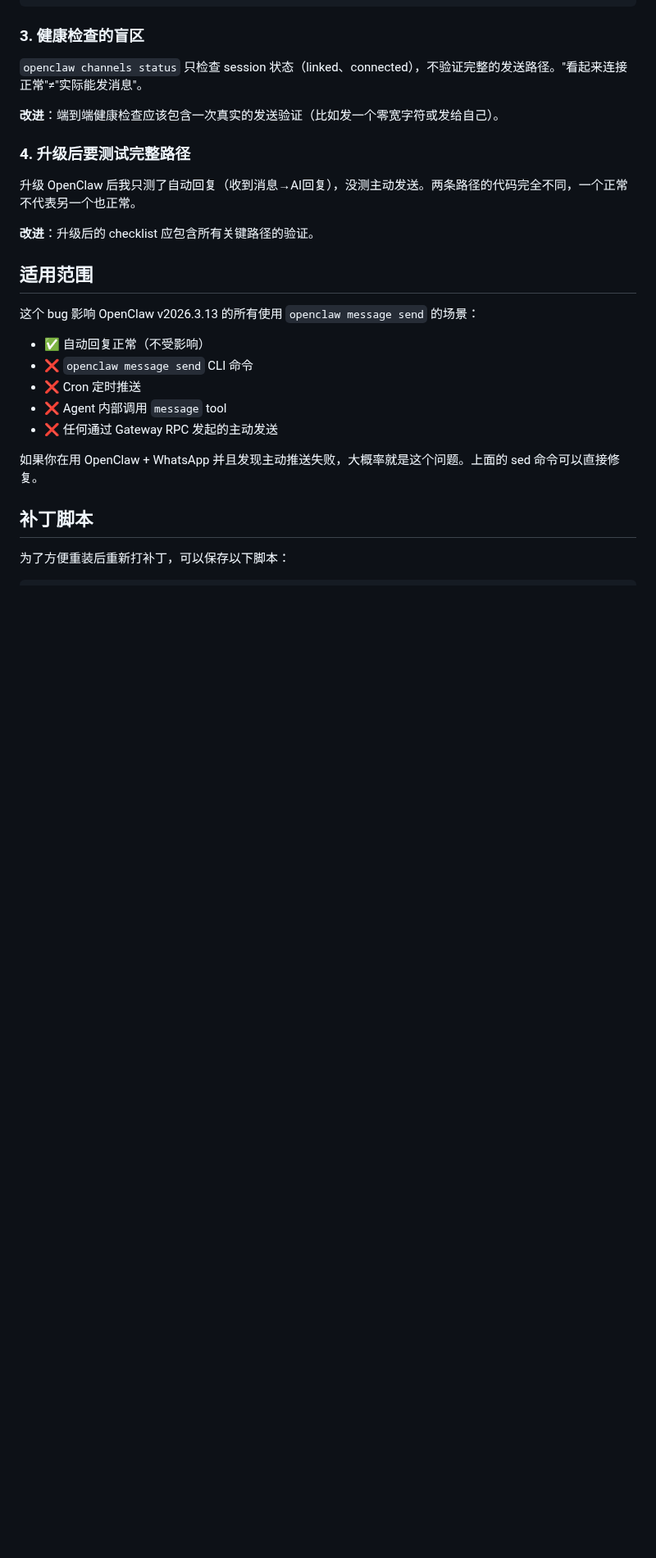
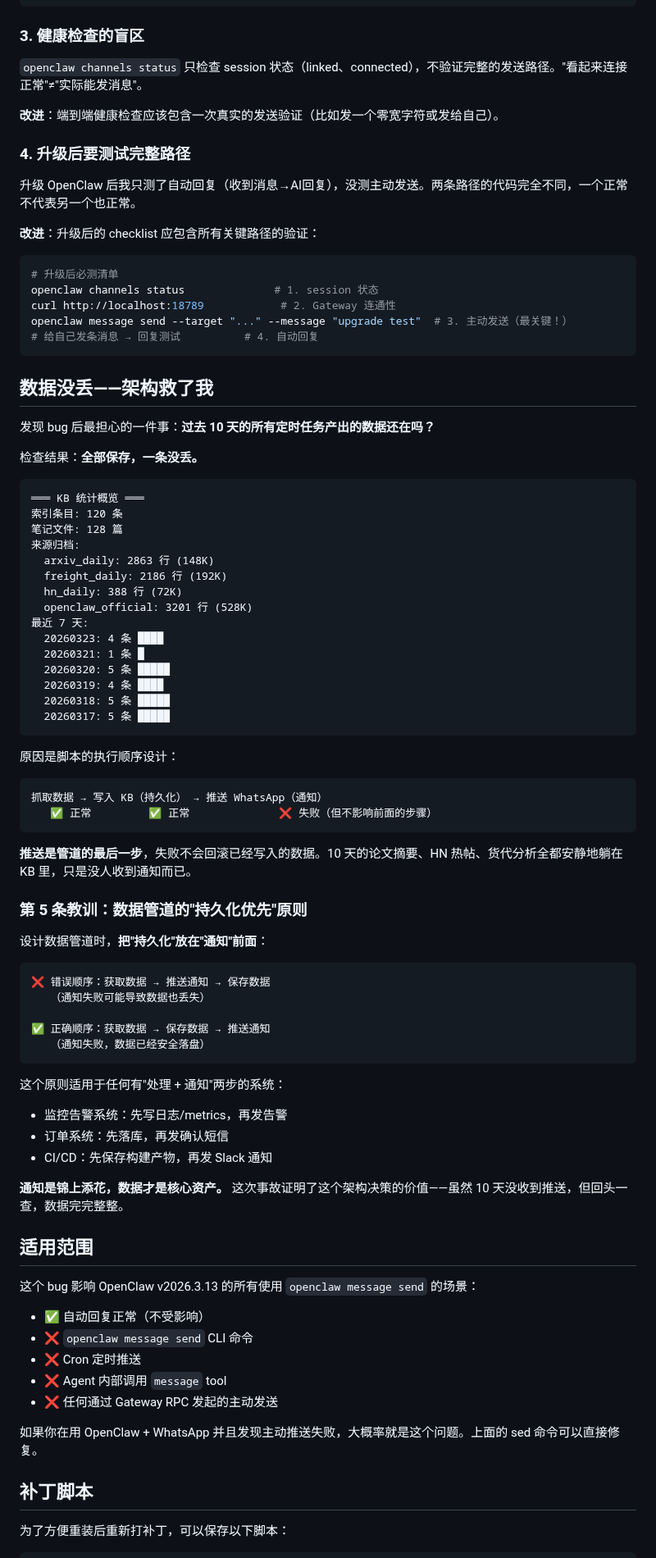
Before and after one commit to bisdom-cell/openclaw-model-bridge, a Markdown page: docs/zhihu_48703_case_study.md, the part around one of its changes. Shown at 82% size. Rendered like a GitHub page; blank space fills up the shorter version.

Commit message:
docs: add "data persistence first" lesson and summary to #48703 case study
Added section showing KB data was fully preserved despite 10 days of
push failures, demonstrating the value of persisting before notifying.
Also added upgrade verification checklist and timeline summary.

https://claude.ai/code/session_01UY3Kn68ad4DmdJ9LrauySa

````diff
--- a/docs/zhihu_48703_case_study.md
+++ b/docs/zhihu_48703_case_study.md
@@ -163,7 +163,66 @@ openclaw message send ... 2>"$SEND_ERR" || {
 
 升级 OpenClaw 后我只测了自动回复（收到消息→AI回复），没测主动发送。两条路径的代码完全不同，一个正常不代表另一个也正常。
 
-**改进**：升级后的 checklist 应包含所有关键路径的验证。
+**改进**：升级后的 checklist 应包含所有关键路径的验证：
+```bash
+# 升级后必测清单
+openclaw channels status              # 1. session 状态
+curl http://localhost:18789            # 2. Gateway 连通性
+openclaw message send --target "..." --message "upgrade test"  # 3. 主动发送（最关键！）
+# 给自己发条消息 → 回复测试          # 4. 自动回复
+```
+
+## 数据没丢——架构救了我
+
+发现 bug 后最担心的一件事：**过去 10 天的所有定时任务产出的数据还在吗？**
+
+检查结果：**全部保存，一条没丢。**
+
+```
+═══ KB 统计概览 ═══
+索引条目: 120 条
+笔记文件: 128 篇
+来源归档:
+  arxiv_daily: 2863 行 (148K)
+  freight_daily: 2186 行 (192K)
+  hn_daily: 388 行 (72K)
+  openclaw_official: 3201 行 (528K)
+最近 7 天:
+  20260323: 4 条 ████
+  20260321: 1 条 █
+  20260320: 5 条 █████
+  20260319: 4 条 ████
+  20260318: 5 条 █████
+  20260317: 5 条 █████
+```
+
+原因是脚本的执行顺序设计：
+
+```
+抓取数据 → 写入 KB（持久化） → 推送 WhatsApp（通知）
+   ✅ 正常         ✅ 正常              ❌ 失败（但不影响前面的步骤）
+```
+
+**推送是管道的最后一步**，失败不会回滚已经写入的数据。10 天的论文摘要、HN 热帖、货代分析全都安静地躺在 KB 里，只是没人收到通知而已。
+
+### 第 5 条教训：数据管道的"持久化优先"原则
+
+设计数据管道时，**把"持久化"放在"通知"前面**：
+
+```
+❌ 错误顺序：获取数据 → 推送通知 → 保存数据
+   （通知失败可能导致数据也丢失）
+
+✅ 正确顺序：获取数据 → 保存数据 → 推送通知
+   （通知失败，数据已经安全落盘）
+```
+
+这个原则适用于任何有"处理 + 通知"两步的系统：
+- 监控告警系统：先写日志/metrics，再发告警
+- 订单系统：先落库，再发确认短信
+- CI/CD：先保存构建产物，再发 Slack 通知
+
+**通知是锦上添花，数据才是核心资产。** 这次事故证明了这个架构决策的价值——虽然 10 天没收到推送，但回头一查，数据完完整整。
 
 ## 适用范围
 
````
Also changed, not shown: other parts of docs/zhihu_48703_case_study.md (+27 -0 lines).
